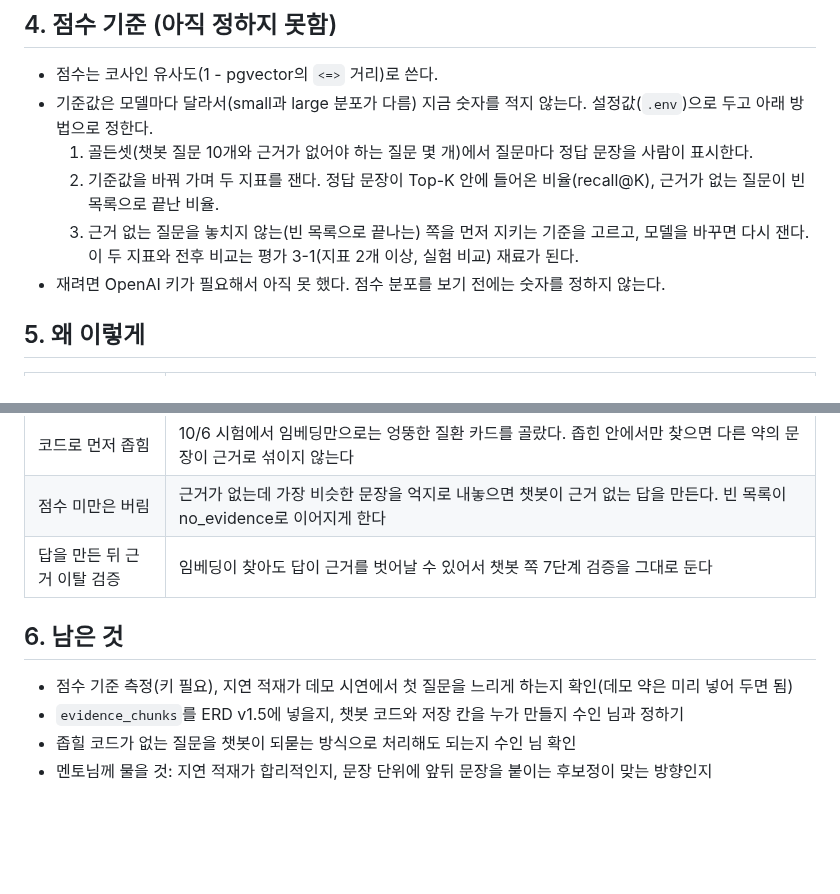
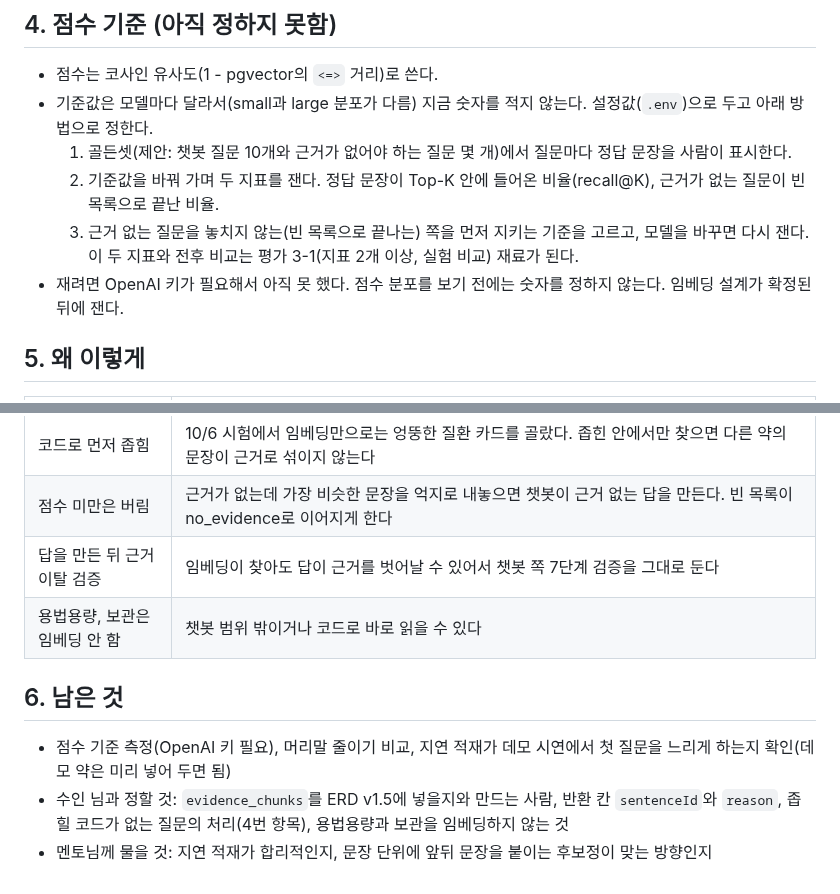
Before and after one commit to AI-HealthCare-06/AH_06_05, a Markdown page: docs/design/embedding.md, 2 parts joined by grey strips. Drawn GitHub-style; blank space fills up the shorter version.

```diff
--- a/docs/design/embedding.md
+++ b/docs/design/embedding.md
@@ -55,10 +83,10 @@
 
 - 점수는 코사인 유사도(1 - pgvector의 `<=>` 거리)로 쓴다.
 - 기준값은 모델마다 달라서(small과 large 분포가 다름) 지금 숫자를 적지 않는다. 설정값(`.env`)으로 두고 아래 방법으로 정한다.
-  1. 골든셋(챗봇 질문 10개와 근거가 없어야 하는 질문 몇 개)에서 질문마다 정답 문장을 사람이 표시한다.
+  1. 골든셋(제안: 챗봇 질문 10개와 근거가 없어야 하는 질문 몇 개)에서 질문마다 정답 문장을 사람이 표시한다.
   2. 기준값을 바꿔 가며 두 지표를 잰다. 정답 문장이 Top-K 안에 들어온 비율(recall@K), 근거가 없는 질문이 빈 목록으로 끝난 비율.
   3. 근거 없는 질문을 놓치지 않는(빈 목록으로 끝나는) 쪽을 먼저 지키는 기준을 고르고, 모델을 바꾸면 다시 잰다. 이 두 지표와 전후 비교는 평가 3-1(지표 2개 이상, 실험 비교) 재료가 된다.
-- 재려면 OpenAI 키가 필요해서 아직 못 했다. 점수 분포를 보기 전에는 숫자를 정하지 않는다.
+- 재려면 OpenAI 키가 필요해서 아직 못 했다. 점수 분포를 보기 전에는 숫자를 정하지 않는다. 임베딩 설계가 확정된 뒤에 잰다.
 
 ## 5. 왜 이렇게
 
@@ -69,10 +97,10 @@
 | 코드로 먼저 좁힘 | 10/6 시험에서 임베딩만으로는 엉뚱한 질환 카드를 골랐다. 좁힌 안에서만 찾으면 다른 약의 문장이 근거로 섞이지 않는다 |
 | 점수 미만은 버림 | 근거가 없는데 가장 비슷한 문장을 억지로 내놓으면 챗봇이 근거 없는 답을 만든다. 빈 목록이 no_evidence로 이어지게 한다 |
 | 답을 만든 뒤 근거 이탈 검증 | 임베딩이 찾아도 답이 근거를 벗어날 수 있어서 챗봇 쪽 7단계 검증을 그대로 둔다 |
+| 용법용량, 보관은 임베딩 안 함 | 챗봇 범위 밖이거나 코드로 바로 읽을 수 있다 |
 
 ## 6. 남은 것
 
-- 점수 기준 측정(키 필요), 지연 적재가 데모 시연에서 첫 질문을 느리게 하는지 확인(데모 약은 미리 넣어 두면 됨)
-- `evidence_chunks`를 ERD v1.5에 넣을지, 챗봇 코드와 저장 칸을 누가 만들지 수인 님과 정하기
-- 좁힐 코드가 없는 질문을 챗봇이 되묻는 방식으로 처리해도 되는지 수인 님 확인
+- 점수 기준 측정(OpenAI 키 필요), 머리말 줄이기 비교, 지연 적재가 데모 시연에서 첫 질문을 느리게 하는지 확인(데모 약은 미리 넣어 두면 됨)
+- 수인 님과 정할 것: `evidence_chunks`를 ERD v1.5에 넣을지와 만드는 사람, 반환 칸 `sentenceId`와 `reason`, 좁힐 코드가 없는 질문의 처리(4번 항목), 용법용량과 보관을 임베딩하지 않는 것
 - 멘토님께 물을 것: 지연 적재가 합리적인지, 문장 단위에 앞뒤 문장을 붙이는 후보정이 맞는 방향인지
```
Also changed, not shown: other parts of docs/design/embedding.md (+42 -14 lines).
